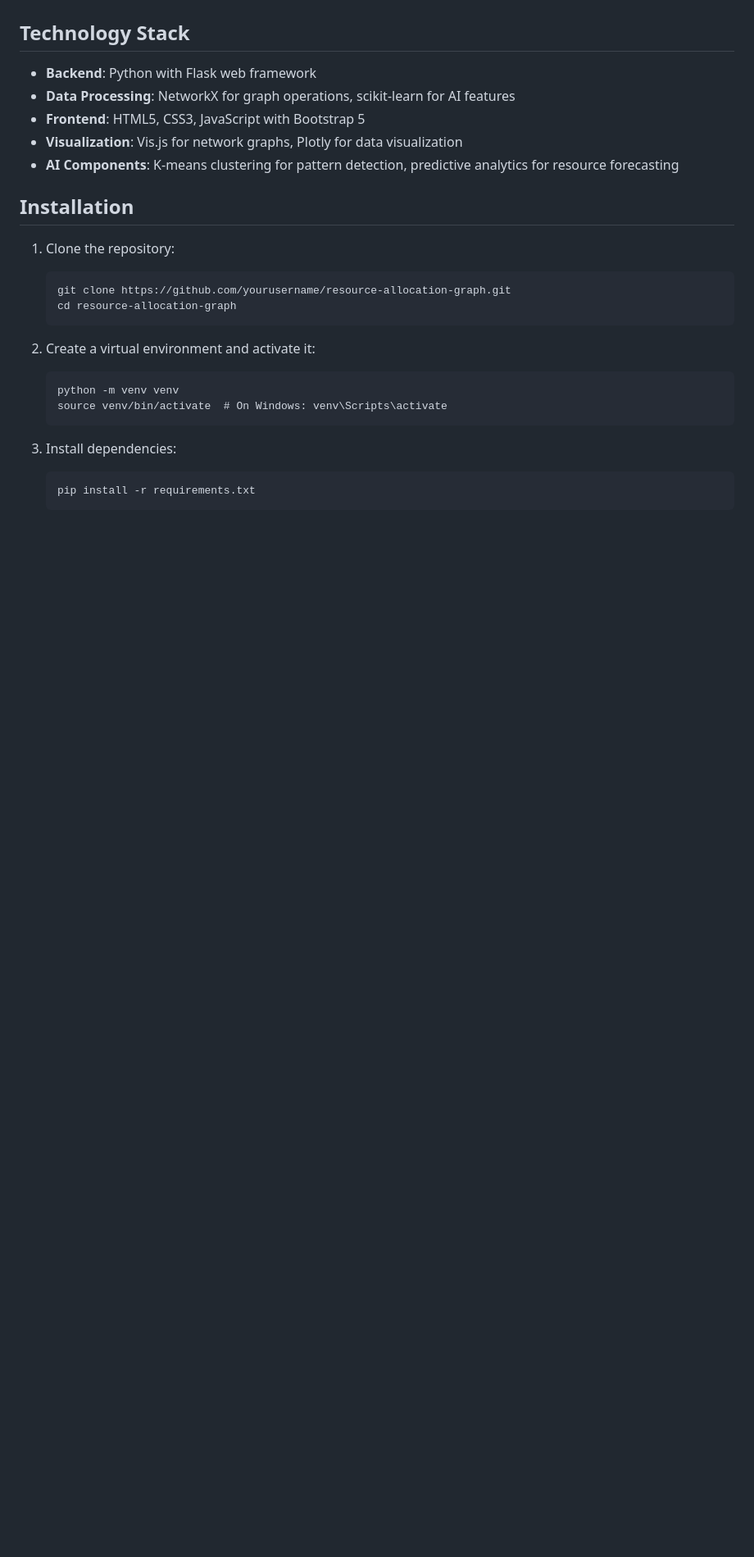
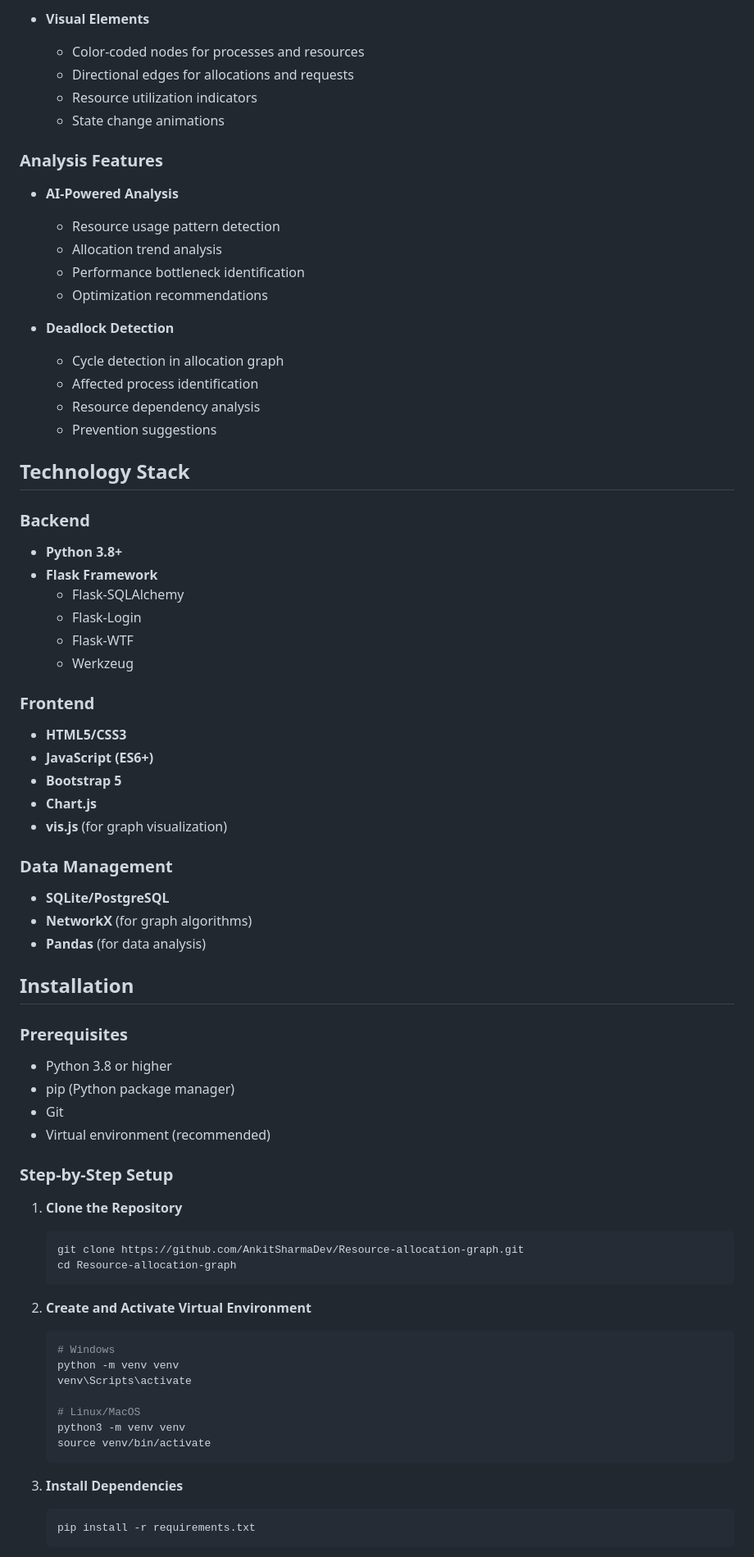
Before and after one commit to AnkitSharmaDev/Resource-allocation-graph, a Markdown page: README.md, the part around the change printed below. Shown: that part at 82% size. Drawn GitHub-style; blank space fills up the shorter version.

````diff
--- a/README.md
+++ b/README.md
@@ -30,28 +57,73 @@ What sets this simulator apart from traditional RAG tools is its integration of
+- **Visual Elements**
+  - Color-coded nodes for processes and resources
+  - Directional edges for allocations and requests
+  - Resource utilization indicators
+  - State change animations
+
+### Analysis Features
+- **AI-Powered Analysis**
+  - Resource usage pattern detection
+  - Allocation trend analysis
+  - Performance bottleneck identification
+  - Optimization recommendations
+
+- **Deadlock Detection**
+  - Cycle detection in allocation graph
+  - Affected process identification
+  - Resource dependency analysis
+  - Prevention suggestions
 
 ## Technology Stack
 
-- **Backend**: Python with Flask web framework
-- **Data Processing**: NetworkX for graph operations, scikit-learn for AI features
-- **Frontend**: HTML5, CSS3, JavaScript with Bootstrap 5
-- **Visualization**: Vis.js for network graphs, Plotly for data visualization
-- **AI Components**: K-means clustering for pattern detection, predictive analytics for resource forecasting
+### Backend
+- **Python 3.8+**
+- **Flask Framework**
+  - Flask-SQLAlchemy
+  - Flask-Login
+  - Flask-WTF
+  - Werkzeug
+
+### Frontend
+- **HTML5/CSS3**
+- **JavaScript (ES6+)**
+- **Bootstrap 5**
+- **Chart.js**
+- **vis.js** (for graph visualization)
+
+### Data Management
+- **SQLite/PostgreSQL**
+- **NetworkX** (for graph algorithms)
+- **Pandas** (for data analysis)
 
 ## Installation
 
-1. Clone the repository:
-   ```
-   git clone https://github.com/yourusername/resource-allocation-graph.git
-   cd resource-allocation-graph
+### Prerequisites
+- Python 3.8 or higher
+- pip (Python package manager)
+- Git
+- Virtual environment (recommended)
+
+### Step-by-Step Setup
+
+1. **Clone the Repository**
+   ```bash
+   git clone https://github.com/AnkitSharmaDev/Resource-allocation-graph.git
+   cd Resource-allocation-graph
    ```
 
-2. Create a virtual environment and activate it:
-   ```
+2. **Create and Activate Virtual Environment**
+   ```bash
+   # Windows
    python -m venv venv
-   source venv/bin/activate  # On Windows: venv\Scripts\activate
+   venv\Scripts\activate
+
+   # Linux/MacOS
+   python3 -m venv venv
+   source venv/bin/activate
    ```
 
-3. Install dependencies:
-   ```
+3. **Install Dependencies**
+   ```bash
    pip install -r requirements.txt
    ```
 
````
Also changed, not shown: other parts of README.md (+200 -51 lines).
